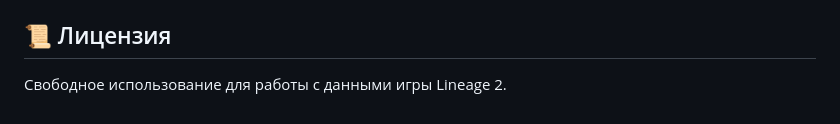
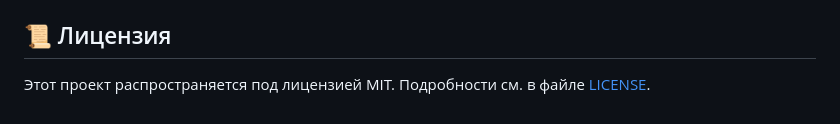
Before and after one commit to soms1n/l2-quest-editor, a Markdown page: README.md, the part around the change. Rendered like a GitHub page.

Commit message:
Поправил в ридми лицензию.

```diff
--- a/README.md
+++ b/README.md
@@ -72,4 +72,4 @@ tag	quest_id	quest_prog	main_name	prog_name	description	...
 
 ## 📜 Лицензия
 
-Свободное использование для работы с данными игры Lineage 2.
+Этот проект распространяется под лицензией MIT. Подробности см. в файле [LICENSE](LICENSE).
```
